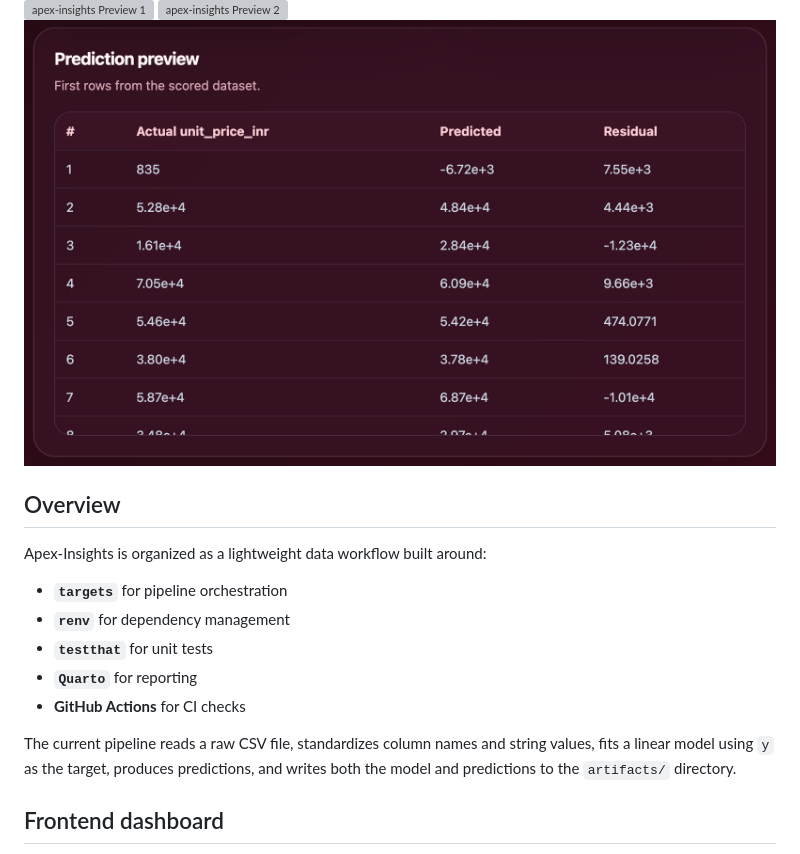
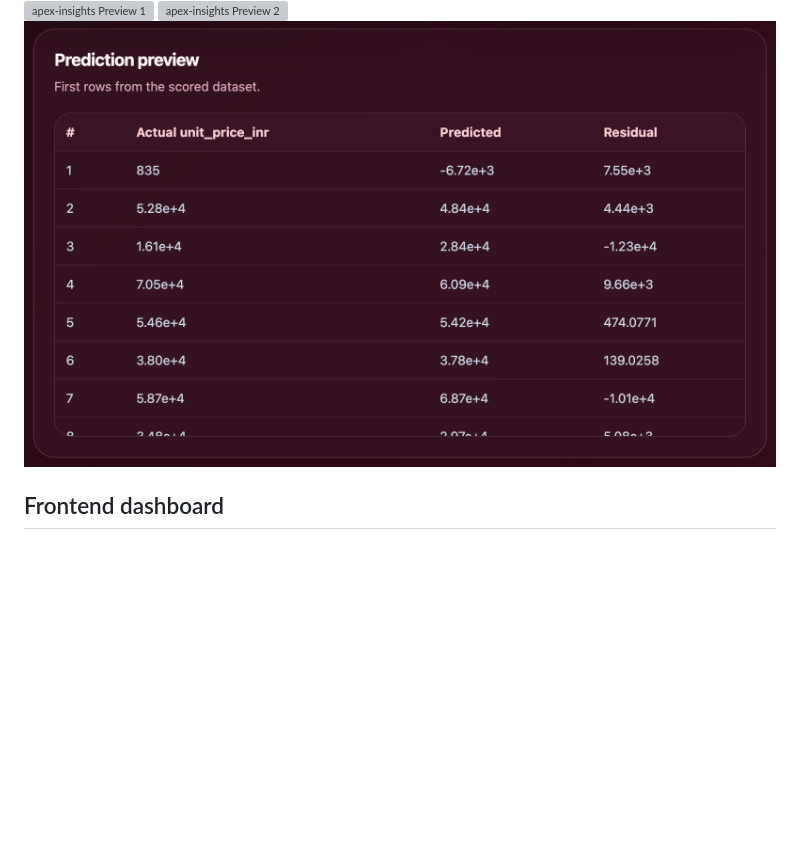
Before and after one commit to alokpriyadarshii/Apex-Insights, a Markdown page: README.md, the part around the change. Rendered like a GitHub page; blank space fills up the shorter version; grey boxes are pictures that could not be loaded.

```diff
--- a/README.md
+++ b/README.md
@@ -9,19 +9,6 @@ A reproducible R analytics pipeline for reading raw CSV data, cleaning it, train
 <img src="./images/apex-insights-preview-2.png" alt="apex-insights Preview 2" width="100%" />
 
 <img src="./images/apex-insights-preview-3.png" alt="apex-insights Preview 3" width="100%" />
-
-## Overview
-
-Apex-Insights is organized as a lightweight data workflow built around:
-
-- **`targets`** for pipeline orchestration
-- **`renv`** for dependency management
-- **`testthat`** for unit tests
-- **`Quarto`** for reporting
-- **GitHub Actions** for CI checks
-
-The current pipeline reads a raw CSV file, standardizes column names and string values, fits a linear model using `y` as the target, produces predictions, and writes both the model and predictions to the `artifacts/` directory.
-
 
 ## Frontend dashboard
 
```
